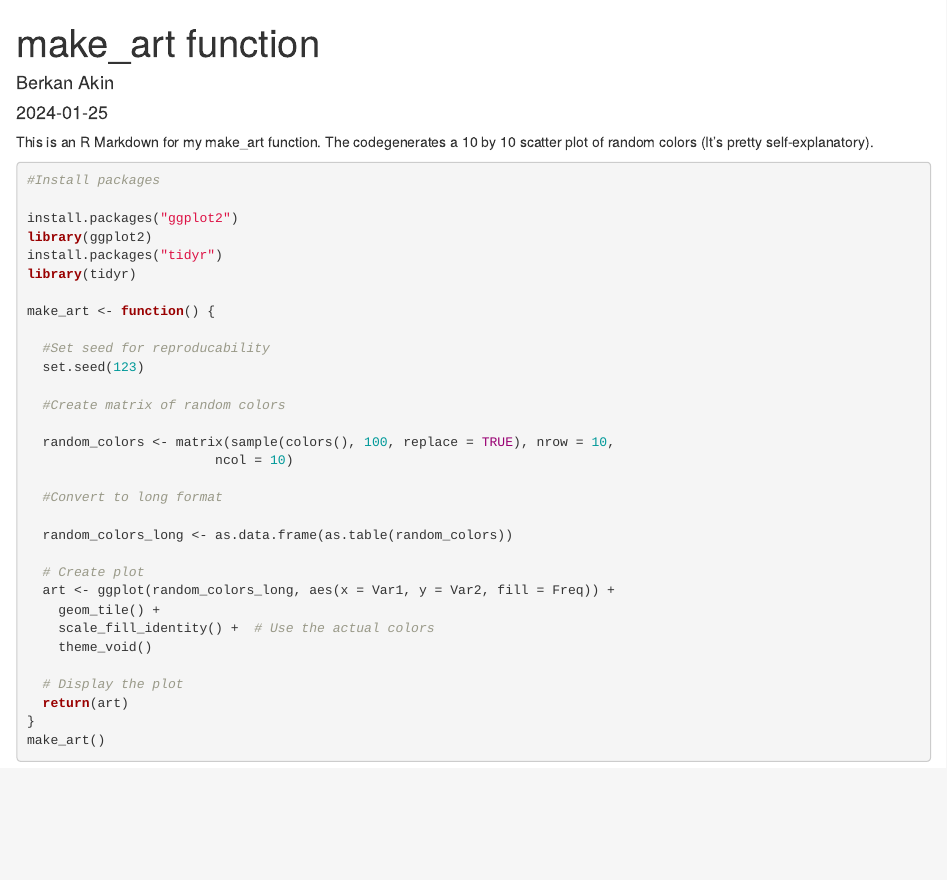
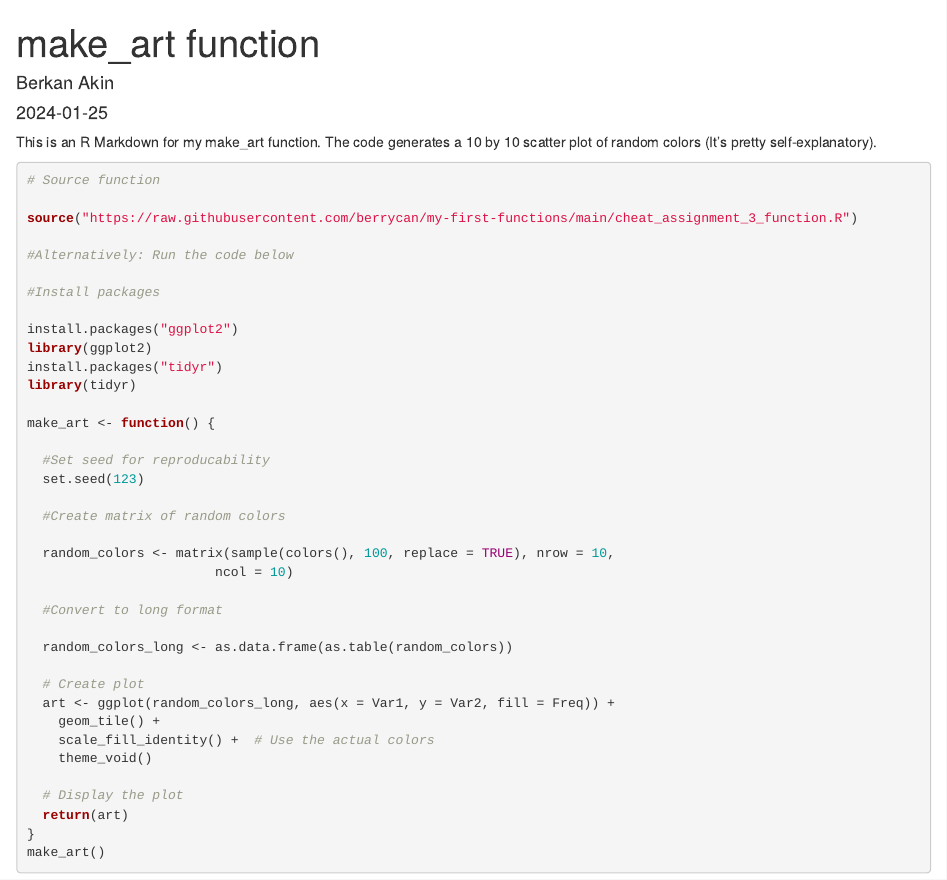
Before and after one commit to berrycan/my-first-functions, an R Markdown document (Assignment_3_2_2_2024_BerkanAkin.Rmd): the page in a window 1100 px wide, from its top. Rendered offline with R 4.5, knitr and Pandoc, with nearby package versions.

Commit message:
Update Assignment_3_2_2_2024_BerkanAkin.Rmd

````diff
--- a/Assignment_3_2_2_2024_BerkanAkin.Rmd
+++ b/Assignment_3_2_2_2024_BerkanAkin.Rmd
@@ -5,9 +5,14 @@ date: "2024-01-25"
 output: html_document
 ---
 This is an R Markdown for my make_art function.
-The codegenerates a 10 by 10 scatter plot of random colors (It's pretty self-explanatory).
+The code generates a 10 by 10 scatter plot of random colors (It's pretty self-explanatory).
 
 ```{r}
+# Source function
+
+source("https://raw.githubusercontent.com/berrycan/my-first-functions/main/cheat_assignment_3_function.R")
+
+#Alternatively: Run the code below
 
 #Install packages
 
````
Also changed, not shown: Assignment_3_2_2_2024_BerkanAkin.Rmd (1 more changed lines).
